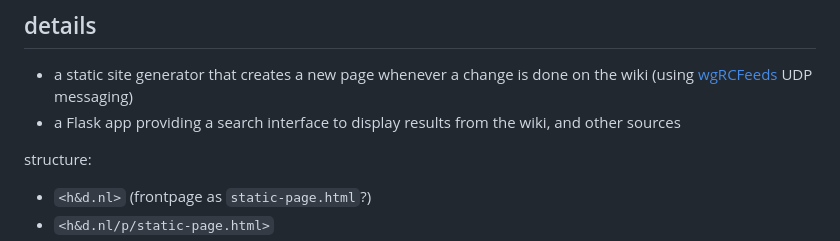
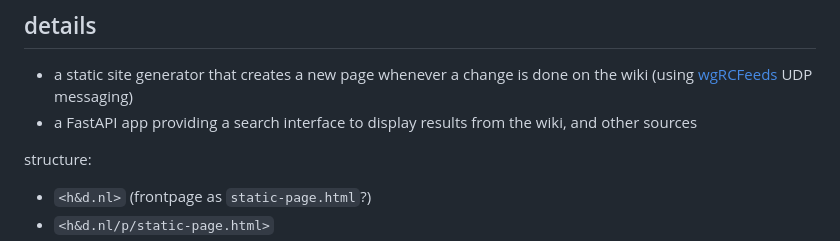
Before and after one commit to hackersanddesigners/www-v2, a Markdown page: README.md, the part around the change. Drawn GitHub-style.

Commit message:
README: change web-framework

```diff
--- a/README.md
+++ b/README.md
@@ -53,7 +53,7 @@ once we have all the wiki data articles out we can do, anything!
 ## details
 
 - a static site generator that creates a new page whenever a change is done on the wiki (using [wgRCFeeds](wgRCFeedshttps://www.mediawiki.org/wiki/Manual:%24wgRCFeeds) UDP messaging)
-- a Flask app providing a search interface to display results from the wiki, and other sources
+- a FastAPI app providing a search interface to display results from the wiki, and other sources
 
 structure:
 
```
